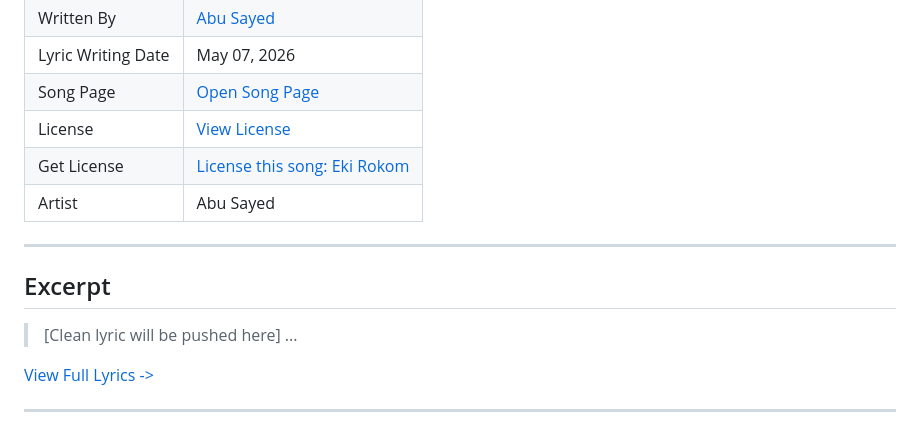
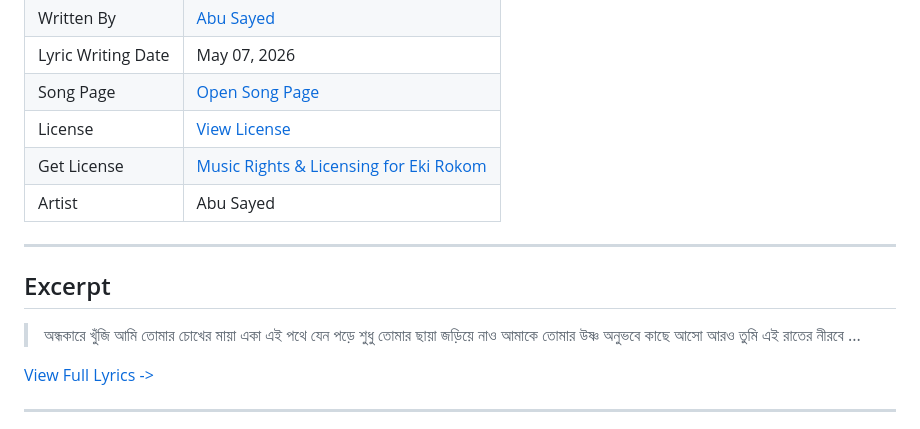
Before and after one commit to ImAbuSayed/eki-rokom, a Markdown page: README.md, the part around the change. Rendered like a GitHub page.

Commit message:
docs: Update readme excerpt

```diff
--- a/README.md
+++ b/README.md
@@ -13,14 +13,17 @@
 | Lyric Writing Date | May 07, 2026 |
 | Song Page | [Open Song Page](https://imabusayed.github.io/eki-rokom/) |
 | License | [View License](./LICENSE.md) |
-| Get License | [License this song: Eki Rokom](https://music.abusayed.com.bd/Licensing/) |
+| Get License | [Music Rights & Licensing for Eki Rokom](https://music.abusayed.com.bd/Licensing/) |
 | Artist | Abu Sayed |
 
 ---
 
 ## Excerpt
 
-> [Clean lyric will be pushed here]
+> অন্ধকারে খুঁজি আমি তোমার চোখের মায়া
+> একা এই পথে যেন পড়ে শুধু তোমার ছায়া
+> জড়িয়ে নাও আমাকে তোমার উষ্ণ অনুভবে
+> কাছে আসো আরও তুমি এই রাতের নীরবে
 > ...
 
 [View Full Lyrics ->](./lyrics.txt)
```
